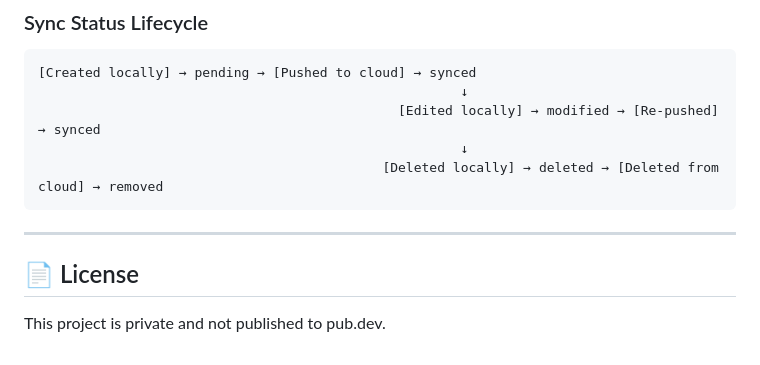
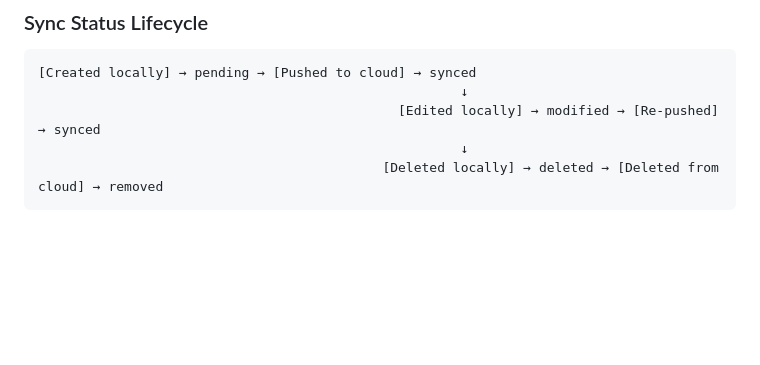
Before and after one commit to Nuwantha97/farm-app, a Markdown page: README.md, the part around the change. Rendered like a GitHub page; blank space fills up the shorter version.

Commit message:
Remove license section from README
Removed license section and related text from README.

````diff
--- a/README.md
+++ b/README.md
@@ -244,9 +244,3 @@ users/{userId}/
                                                       ↓
                                             [Deleted locally] → deleted → [Deleted from cloud] → removed
 ```
-
----
-
-## 📄 License
-
-This project is private and not published to pub.dev.
````
